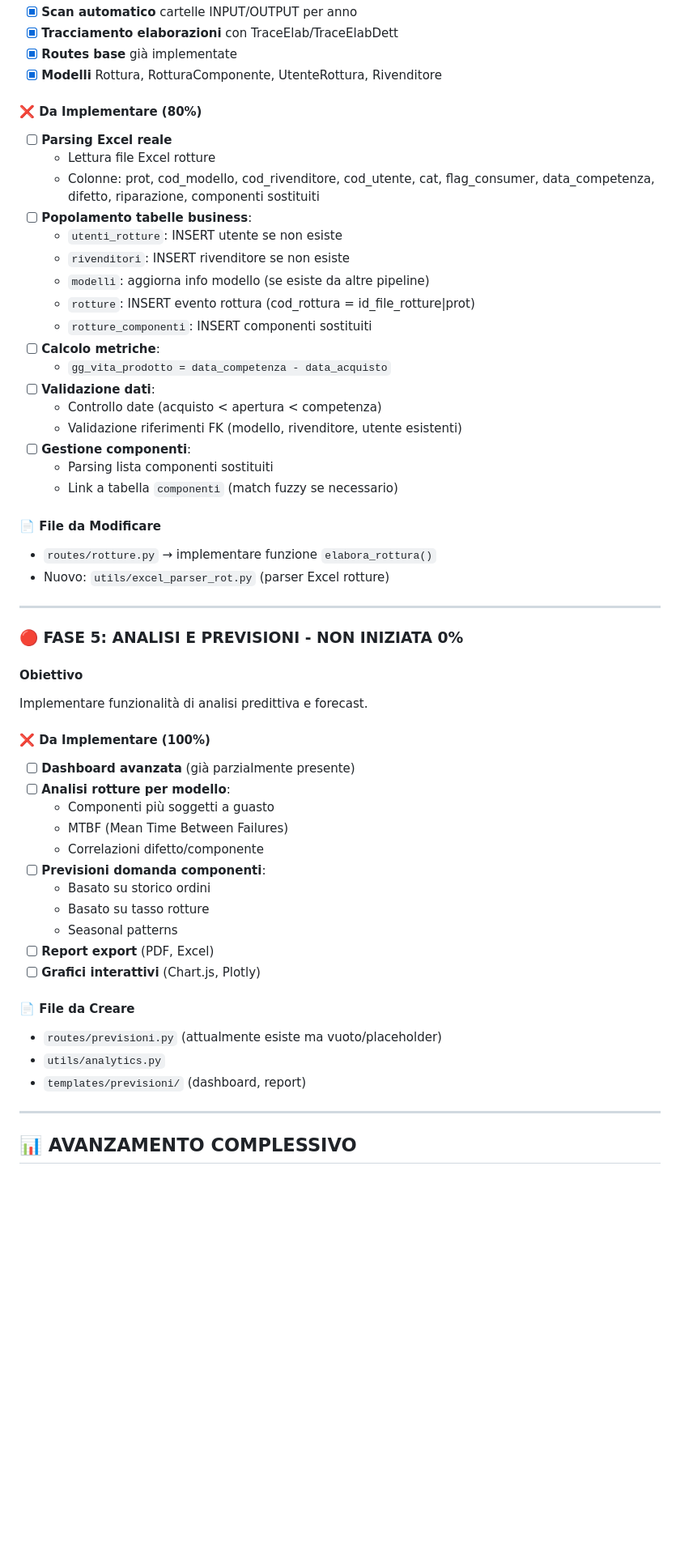
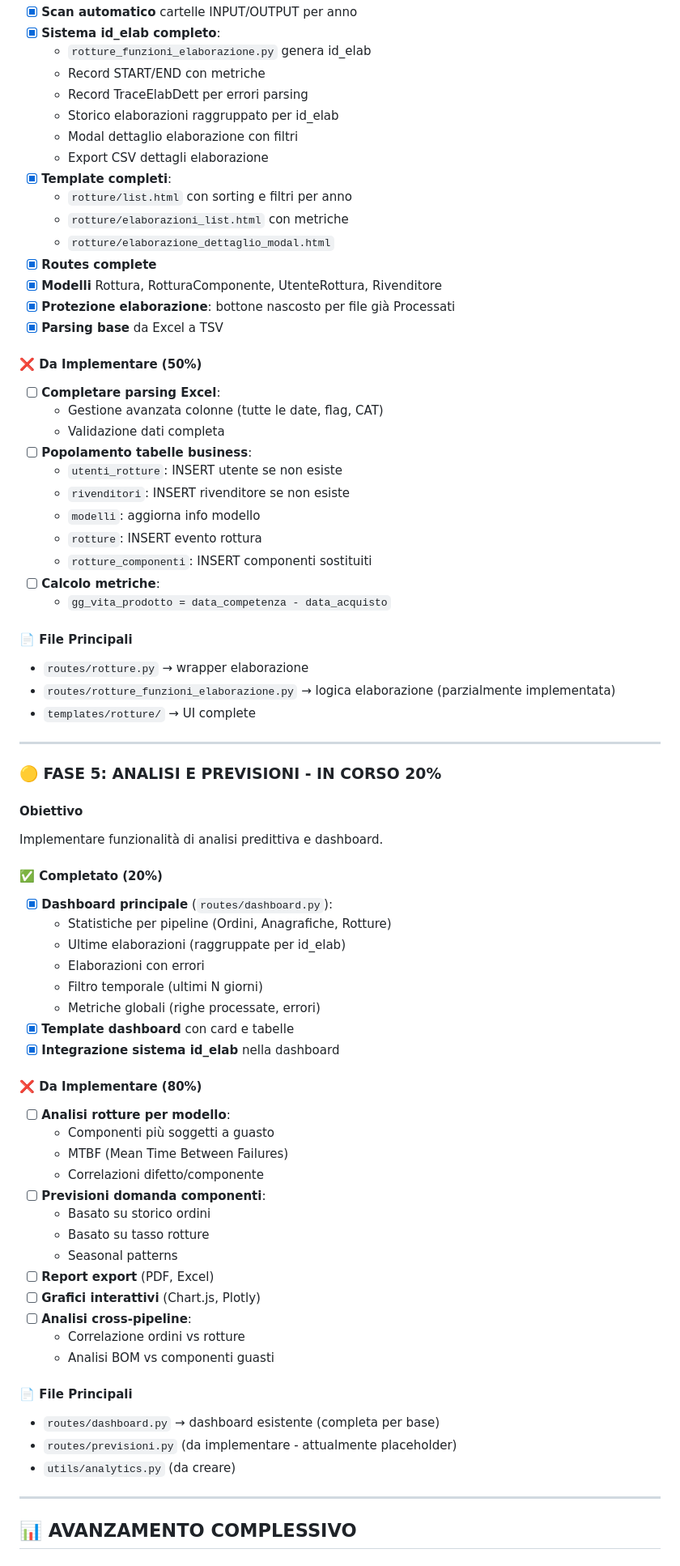
Before and after one commit to max-gro/mec-previsioni, a Markdown page: STATO_PROGETTO.md, the part around one of its changes. Shown at 81% size. GitHub-like rendering; blank space fills up the shorter version.

```diff
--- a/STATO_PROGETTO.md
+++ b/STATO_PROGETTO.md
@@ -128,40 +155,56 @@ Implementare elaborazione file Excel eventi di guasto/rottura.
 - [x] **Scan automatico** cartelle INPUT/OUTPUT per anno
-- [x] **Tracciamento elaborazioni** con TraceElab/TraceElabDett
-- [x] **Routes base** già implementate
+- [x] **Sistema id_elab completo**:
+  - `rotture_funzioni_elaborazione.py` genera id_elab
+  - Record START/END con metriche
+  - Record TraceElabDett per errori parsing
+  - Storico elaborazioni raggruppato per id_elab
+  - Modal dettaglio elaborazione con filtri
+  - Export CSV dettagli elaborazione
+- [x] **Template completi**:
+  - `rotture/list.html` con sorting e filtri per anno
+  - `rotture/elaborazioni_list.html` con metriche
+  - `rotture/elaborazione_dettaglio_modal.html`
+- [x] **Routes complete**
 - [x] **Modelli** Rottura, RotturaComponente, UtenteRottura, Rivenditore
+- [x] **Protezione elaborazione**: bottone nascosto per file già Processati
+- [x] **Parsing base** da Excel a TSV
 
-#### ❌ Da Implementare (80%)
-- [ ] **Parsing Excel reale**
-  - Lettura file Excel rotture
-  - Colonne: prot, cod_modello, cod_rivenditore, cod_utente, cat, flag_consumer, data_competenza, difetto, riparazione, componenti sostituiti
+#### ❌ Da Implementare (50%)
+- [ ] **Completare parsing Excel**:
+  - Gestione avanzata colonne (tutte le date, flag, CAT)
+  - Validazione dati completa
 - [ ] **Popolamento tabelle business**:
   - `utenti_rotture`: INSERT utente se non esiste
   - `rivenditori`: INSERT rivenditore se non esiste
-  - `modelli`: aggiorna info modello (se esiste da altre pipeline)
-  - `rotture`: INSERT evento rottura (cod_rottura = id_file_rotture|prot)
+  - `modelli`: aggiorna info modello
+  - `rotture`: INSERT evento rottura
   - `rotture_componenti`: INSERT componenti sostituiti
 - [ ] **Calcolo metriche**:
   - `gg_vita_prodotto = data_competenza - data_acquisto`
-- [ ] **Validazione dati**:
-  - Controllo date (acquisto < apertura < competenza)
-  - Validazione riferimenti FK (modello, rivenditore, utente esistenti)
-- [ ] **Gestione componenti**:
-  - Parsing lista componenti sostituiti
-  - Link a tabella `componenti` (match fuzzy se necessario)
 
-#### 📄 File da Modificare
-- `routes/rotture.py` → implementare funzione `elabora_rottura()`
-- Nuovo: `utils/excel_parser_rot.py` (parser Excel rotture)
+#### 📄 File Principali
+- `routes/rotture.py` → wrapper elaborazione
+- `routes/rotture_funzioni_elaborazione.py` → logica elaborazione (parzialmente implementata)
+- `templates/rotture/` → UI complete
 
 ---
 
-### 🔴 FASE 5: ANALISI E PREVISIONI - **NON INIZIATA 0%**
+### 🟡 FASE 5: ANALISI E PREVISIONI - **IN CORSO 20%**
 
 #### Obiettivo
-Implementare funzionalità di analisi predittiva e forecast.
+Implementare funzionalità di analisi predittiva e dashboard.
 
-#### ❌ Da Implementare (100%)
-- [ ] **Dashboard avanzata** (già parzialmente presente)
+#### ✅ Completato (20%)
+- [x] **Dashboard principale** (`routes/dashboard.py`):
+  - Statistiche per pipeline (Ordini, Anagrafiche, Rotture)
+  - Ultime elaborazioni (raggruppate per id_elab)
+  - Elaborazioni con errori
+  - Filtro temporale (ultimi N giorni)
+  - Metriche globali (righe processate, errori)
+- [x] **Template dashboard** con card e tabelle
+- [x] **Integrazione sistema id_elab** nella dashboard
+
+#### ❌ Da Implementare (80%)
 - [ ] **Analisi rotture per modello**:
   - Componenti più soggetti a guasto
   - MTBF (Mean Time Between Failures)
@@ -172,11 +215,14 @@ Implementare funzionalità di analisi predittiva e forecast.
   - Seasonal patterns
 - [ ] **Report export** (PDF, Excel)
 - [ ] **Grafici interattivi** (Chart.js, Plotly)
+- [ ] **Analisi cross-pipeline**:
+  - Correlazione ordini vs rotture
+  - Analisi BOM vs componenti guasti
 
-#### 📄 File da Creare
-- `routes/previsioni.py` (attualmente esiste ma vuoto/placeholder)
-- `utils/analytics.py`
-- `templates/previsioni/` (dashboard, report)
+#### 📄 File Principali
+- `routes/dashboard.py` → dashboard esistente (completa per base)
+- `routes/previsioni.py` (da implementare - attualmente placeholder)
+- `utils/analytics.py` (da creare)
 
 ---
 
```
Also changed, not shown: other parts of STATO_PROGETTO.md (+190 -77 lines).
